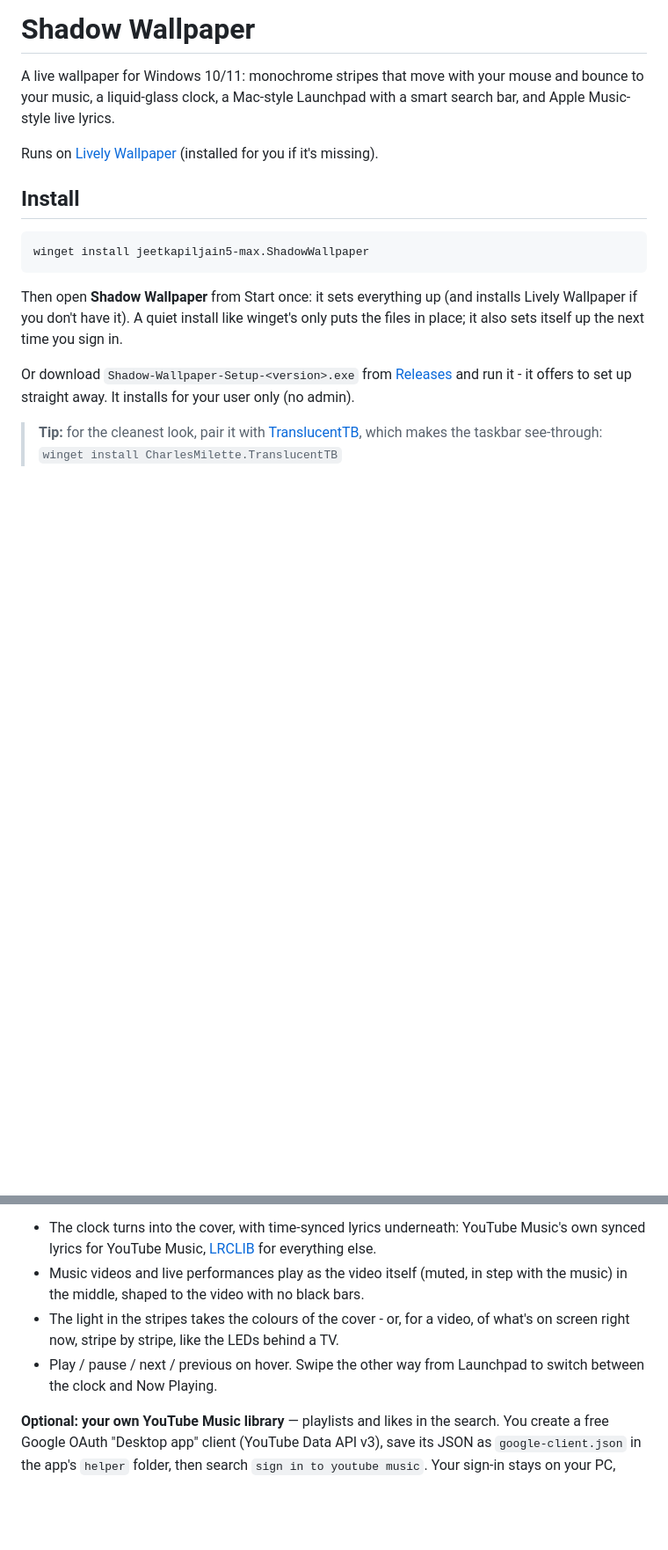
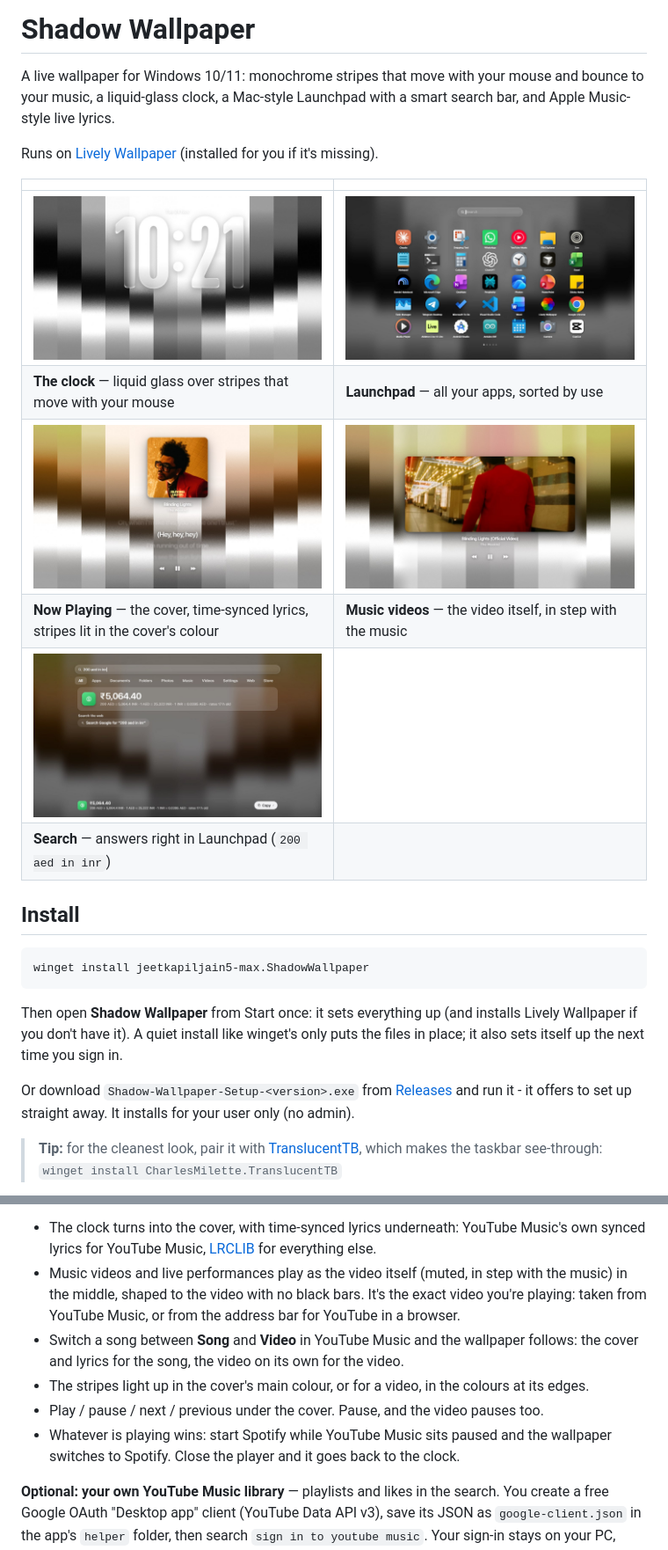
Before and after one commit to jeetkapiljain5-max/shadow-wallpaper, a Markdown page: README.md, 2 parts joined by grey strips. Shown at 88% size. GitHub-like rendering; pictures changed too: docs/clock.jpg (added), docs/launchpad.jpg (added), docs/search.jpg (added); blank space fills up the shorter version.

```diff
--- a/README.md
+++ b/README.md
@@ -3,6 +3,15 @@
 A live wallpaper for Windows 10/11: monochrome stripes that move with your mouse and bounce to your music, a liquid-glass clock, a Mac-style Launchpad with a smart search bar, and Apple Music-style live lyrics.
 
 Runs on [Lively Wallpaper](https://www.rocksdanister.com/lively/) (installed for you if it's missing).
+
+| | |
+|---|---|
+| ![The clock](docs/clock.jpg) | ![Launchpad](docs/launchpad.jpg) |
+| **The clock** — liquid glass over stripes that move with your mouse | **Launchpad** — all your apps, sorted by use |
+| ![Now Playing: a song](docs/song.jpg) | ![Now Playing: a music video](docs/video.jpg) |
+| **Now Playing** — the cover, time-synced lyrics, stripes lit in the cover's colour | **Music videos** — the video itself, in step with the music |
+| ![Search answers](docs/search.jpg) | |
+| **Search** — answers right in Launchpad (`200 aed in inr`) | |
 
 ## Install
 
@@ -41,10 +70,14 @@ It installs for your user only (no admin).
 - The clock turns into the cover, with time-synced lyrics underneath: YouTube Music's own synced lyrics for
   YouTube Music, [LRCLIB](https://lrclib.net) for everything else.
 - Music videos and live performances play as the video itself (muted, in step with the music) in the middle,
-  shaped to the video with no black bars.
-- The light in the stripes takes the colours of the cover - or, for a video, of what's on screen right now, stripe by stripe,
-  like the LEDs behind a TV.
-- Play / pause / next / previous on hover. Swipe the other way from Launchpad to switch between the clock and Now Playing.
+  shaped to the video with no black bars. It's the exact video you're playing: taken from YouTube Music, or from the
+  address bar for YouTube in a browser.
+- Switch a song between **Song** and **Video** in YouTube Music and the wallpaper follows: the cover and lyrics for
+  the song, the video on its own for the video.
+- The stripes light up in the cover's main colour, or for a video, in the colours at its edges.
+- Play / pause / next / previous under the cover. Pause, and the video pauses too.
+- Whatever is playing wins: start Spotify while YouTube Music sits paused and the wallpaper switches to Spotify.
+  Close the player and it goes back to the clock.
 
 **Optional: your own YouTube Music library** — playlists and likes in the search. You create a free Google OAuth
 "Desktop app" client (YouTube Data API v3), save its JSON as `google-client.json` in the app's `helper` folder,
```
Also changed, not shown: other parts of README.md (+26 -4 lines), 3 other files.
